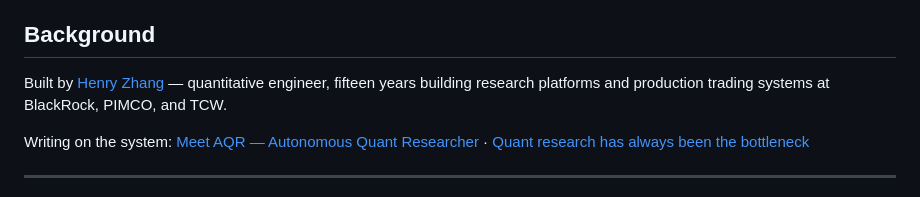
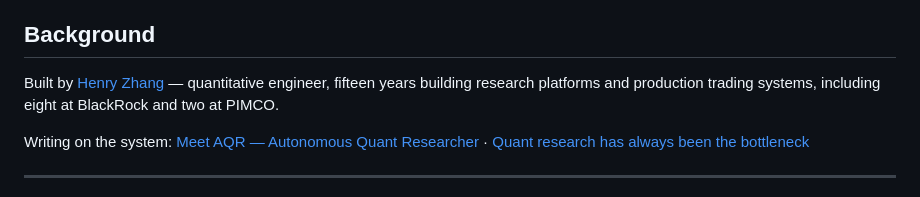
Before and after one commit to henryzhangpku/autonomous-quant-researcher, a Markdown page: README.md, the part around the change. Rendered like a GitHub page.

Commit message:
Remove current employer name

```diff
--- a/README.md
+++ b/README.md
@@ -92,8 +92,8 @@ attempts.
 ## Background
 
 Built by [Henry Zhang](https://www.linkedin.com/in/henryzhang99/) — quantitative engineer,
-fifteen years building research platforms and production trading systems at BlackRock,
-PIMCO, and TCW.
+fifteen years building research platforms and production trading systems, including eight
+at BlackRock and two at PIMCO.
 
 Writing on the system:
 [Meet AQR — Autonomous Quant Researcher](https://www.linkedin.com/feed/update/urn:li:activity:7495275557270614016/) ·
```
